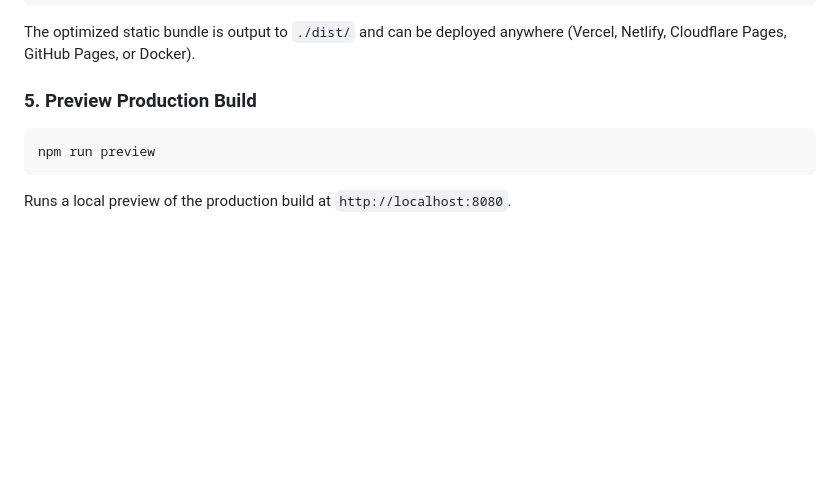
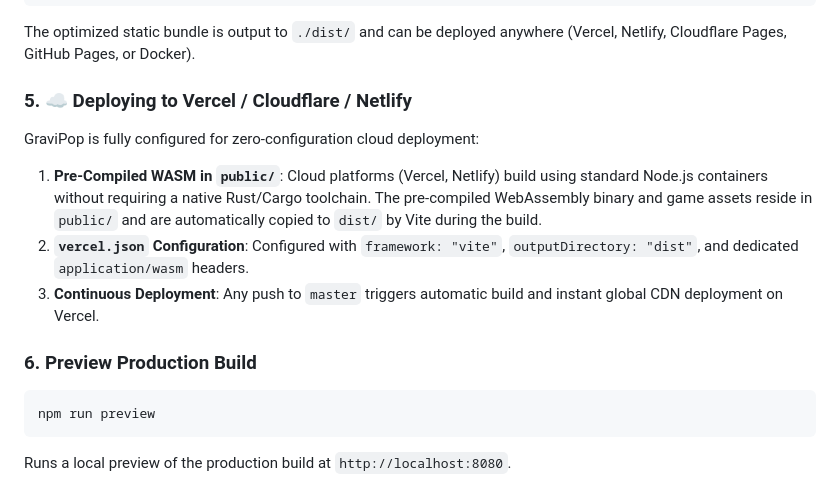
Before and after one commit to AREEB-AZHAR/gravipop-mobile, a Markdown page: README.md, the part around the change. Rendered like a GitHub page; blank space fills up the shorter version.

Commit message:
fix(deploy): track public WASM and runtime assets for zero-config Vercel deployment

````diff
--- a/README.md
+++ b/README.md
@@ -118,7 +118,13 @@ npm run build:all
 ```
 The optimized static bundle is output to `./dist/` and can be deployed anywhere (Vercel, Netlify, Cloudflare Pages, GitHub Pages, or Docker).
 
-### 5. Preview Production Build
+### 5. ☁️ Deploying to Vercel / Cloudflare / Netlify
+GraviPop is fully configured for zero-configuration cloud deployment:
+1. **Pre-Compiled WASM in `public/`**: Cloud platforms (Vercel, Netlify) build using standard Node.js containers without requiring a native Rust/Cargo toolchain. The pre-compiled WebAssembly binary and game assets reside in `public/` and are automatically copied to `dist/` by Vite during the build.
+2. **`vercel.json` Configuration**: Configured with `framework: "vite"`, `outputDirectory: "dist"`, and dedicated `application/wasm` headers.
+3. **Continuous Deployment**: Any push to `master` triggers automatic build and instant global CDN deployment on Vercel.
+
+### 6. Preview Production Build
 ```bash
 npm run preview
 ```
````
Also changed, not shown: debug_frame.png (deleted), public/assets/celestial_atlas.jpg (added), public/assets/gravipop_icon.jpg (added), 5 other files.
